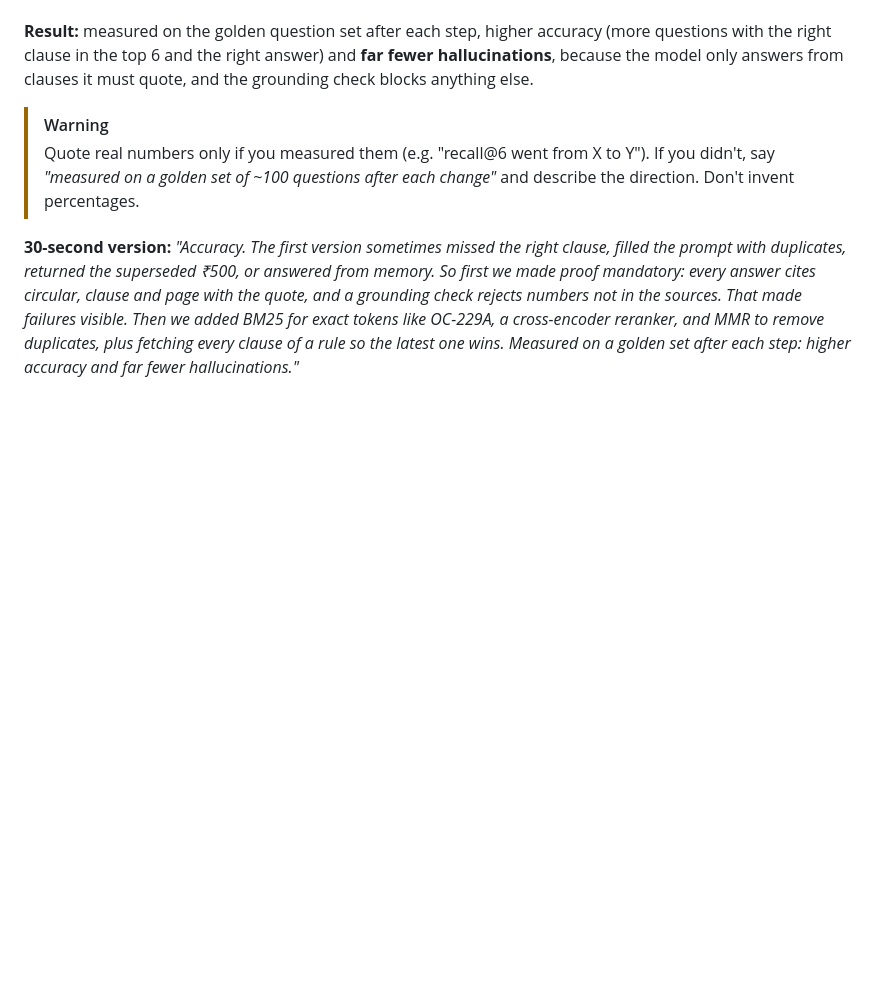
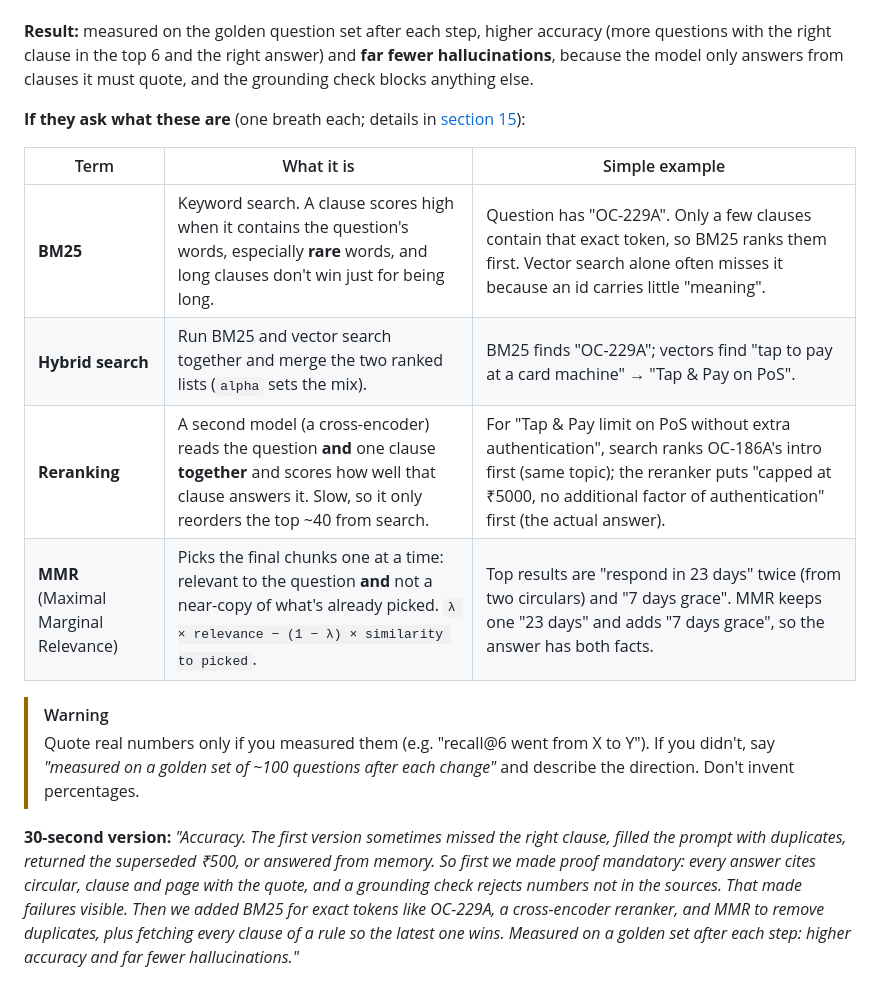
Before and after one commit to Abhinav-Developer-23/High-Level-System-Design, a Markdown page: npci-circular-langgraph-ai/NpciCircularRAG.md, the part around the change. GitHub-like rendering; blank space fills up the shorter version.

Commit message:
NPCI notes: plain explanations of BM25, hybrid, reranking, MMR in the hardest-part answer
Co-Authored-By: Claude Opus 5.5 <noreply@anthropic.com>

```diff
--- a/npci-circular-langgraph-ai/NpciCircularRAG.md
+++ b/npci-circular-langgraph-ai/NpciCircularRAG.md
@@ -1279,6 +1279,15 @@ What we did, in order:
 
 **Result:** measured on the golden question set after each step, higher accuracy (more questions with the right clause in the top 6 and the right answer) and **far fewer hallucinations**, because the model only answers from clauses it must quote, and the grounding check blocks anything else.
 
+**If they ask what these are** (one breath each; details in [section 15](#15-making-rag-more-accurate-bm25-fusion-reranking-and-mmr)):
+
+| Term | What it is | Simple example |
+|---|---|---|
+| **BM25** | Keyword search. A clause scores high when it contains the question's words, especially **rare** words, and long clauses don't win just for being long. | Question has "OC-229A". Only a few clauses contain that exact token, so BM25 ranks them first. Vector search alone often misses it because an id carries little "meaning". |
+| **Hybrid search** | Run BM25 and vector search together and merge the two ranked lists (`alpha` sets the mix). | BM25 finds "OC-229A"; vectors find "tap to pay at a card machine" → "Tap & Pay on PoS". |
+| **Reranking** | A second model (a cross-encoder) reads the question **and** one clause **together** and scores how well that clause answers it. Slow, so it only reorders the top ~40 from search. | For "Tap & Pay limit on PoS without extra authentication", search ranks OC-186A's intro first (same topic); the reranker puts "capped at ₹5000, no additional factor of authentication" first (the actual answer). |
+| **MMR** (Maximal Marginal Relevance) | Picks the final chunks one at a time: relevant to the question **and** not a near-copy of what's already picked. `λ × relevance − (1 − λ) × similarity to picked`. | Top results are "respond in 23 days" twice (from two circulars) and "7 days grace". MMR keeps one "23 days" and adds "7 days grace", so the answer has both facts. |
+
 > [!WARNING]
 > Quote real numbers only if you measured them (e.g. "recall@6 went from X to Y"). If you didn't, say *"measured on a golden set of ~100 questions after each change"* and describe the direction. Don't invent percentages.
 
```
